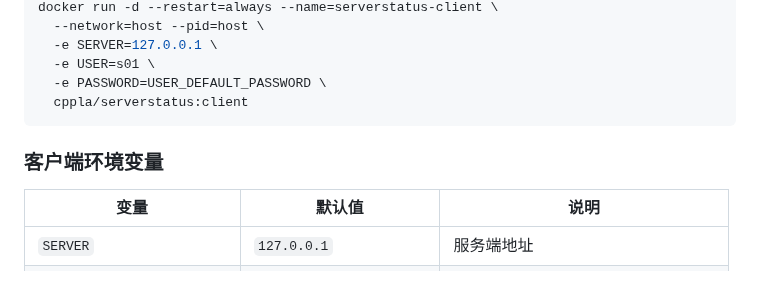
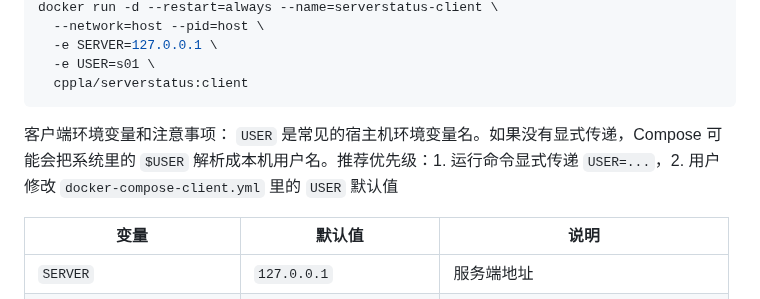
Before and after one commit to cppla/ServerStatus, a Markdown page: README.md, the part around one of its changes. Rendered like a GitHub page.

````diff
--- a/README.md
+++ b/README.md
@@ -85,11 +66,11 @@ docker run -d --restart=always --name=serverstatus-client \
   --network=host --pid=host \
   -e SERVER=127.0.0.1 \
   -e USER=s01 \
-  -e PASSWORD=USER_DEFAULT_PASSWORD \
   cppla/serverstatus:client
 ```
 
-### 客户端环境变量
+客户端环境变量和注意事项：
+`USER` 是常见的宿主机环境变量名。如果没有显式传递，Compose 可能会把系统里的 `$USER` 解析成本机用户名。推荐优先级：1. 运行命令显式传递 `USER=...`，2. 用户修改 `docker-compose-client.yml` 里的 `USER` 默认值
 
 | 变量 | 默认值 | 说明 |
 | --- | --- | --- |
````
Also changed, not shown: other parts of README.md (+17 -36 lines).
